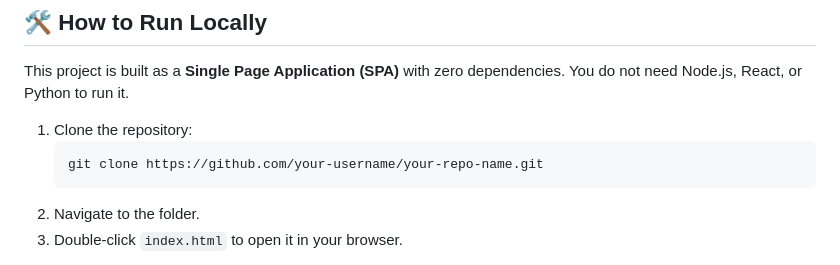
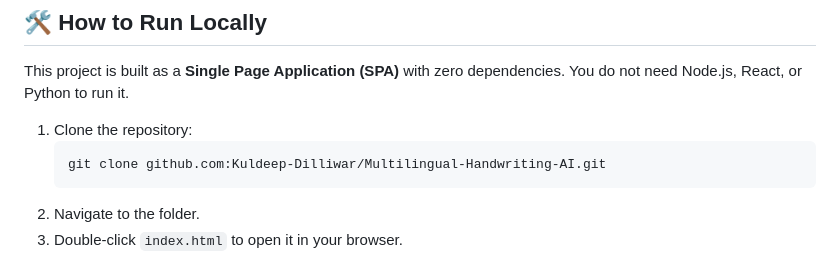
Before and after one commit to Kuldeep-Dilliwar/Multilingual-Handwriting-AI, a Markdown page: README.md, the part around one of its changes. Drawn GitHub-style.

````diff
--- a/README.md
+++ b/README.md
@@ -42,7 +41,7 @@ This project is built as a **Single Page Application (SPA)** with zero dependenc
 
 1.  Clone the repository:
     ```bash
-    git clone https://github.com/your-username/your-repo-name.git
+    git clone github.com:Kuldeep-Dilliwar/Multilingual-Handwriting-AI.git
     ```
 2.  Navigate to the folder.
 3.  Double-click `index.html` to open it in your browser.
````
Also changed, not shown: other parts of README.md (+1 -2 lines).
